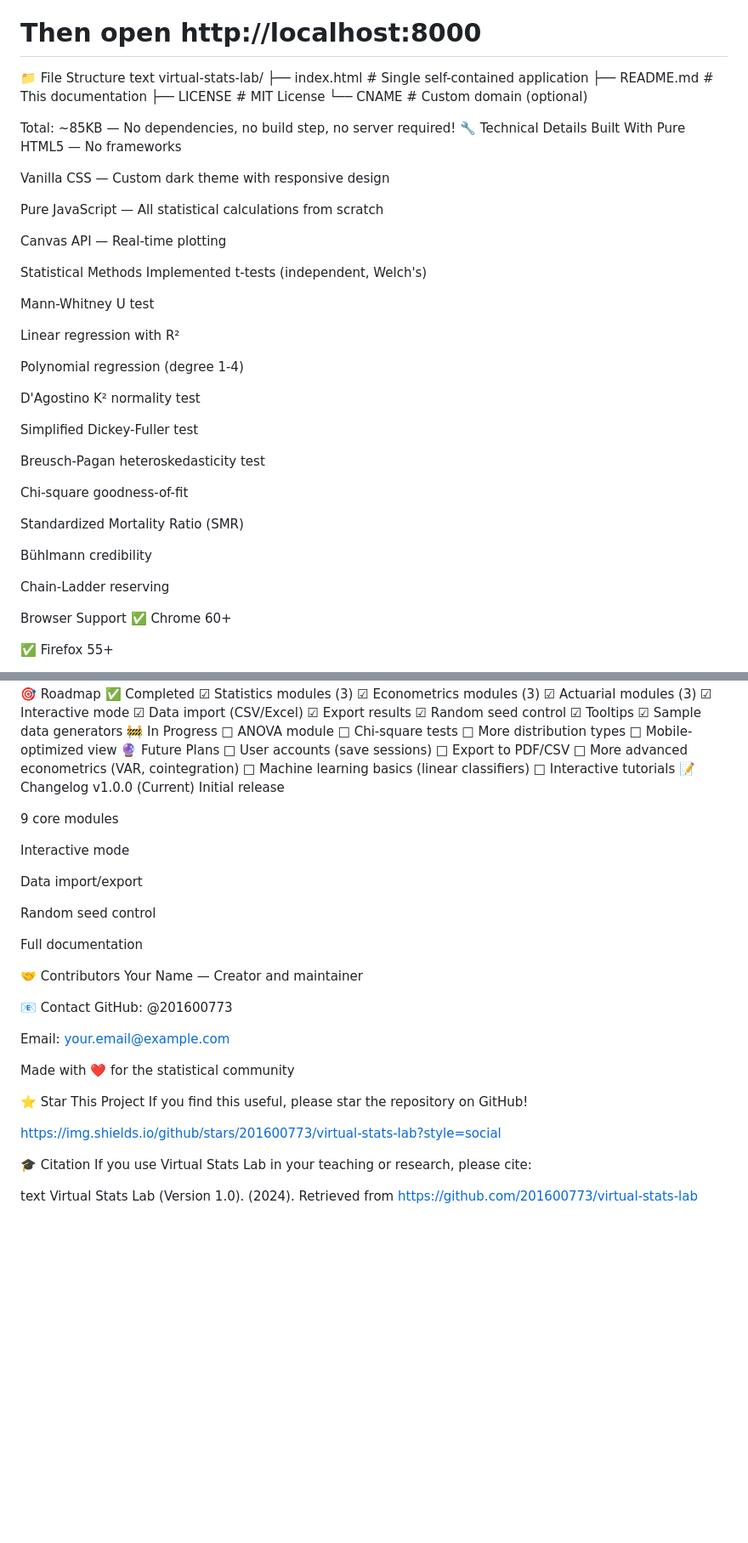
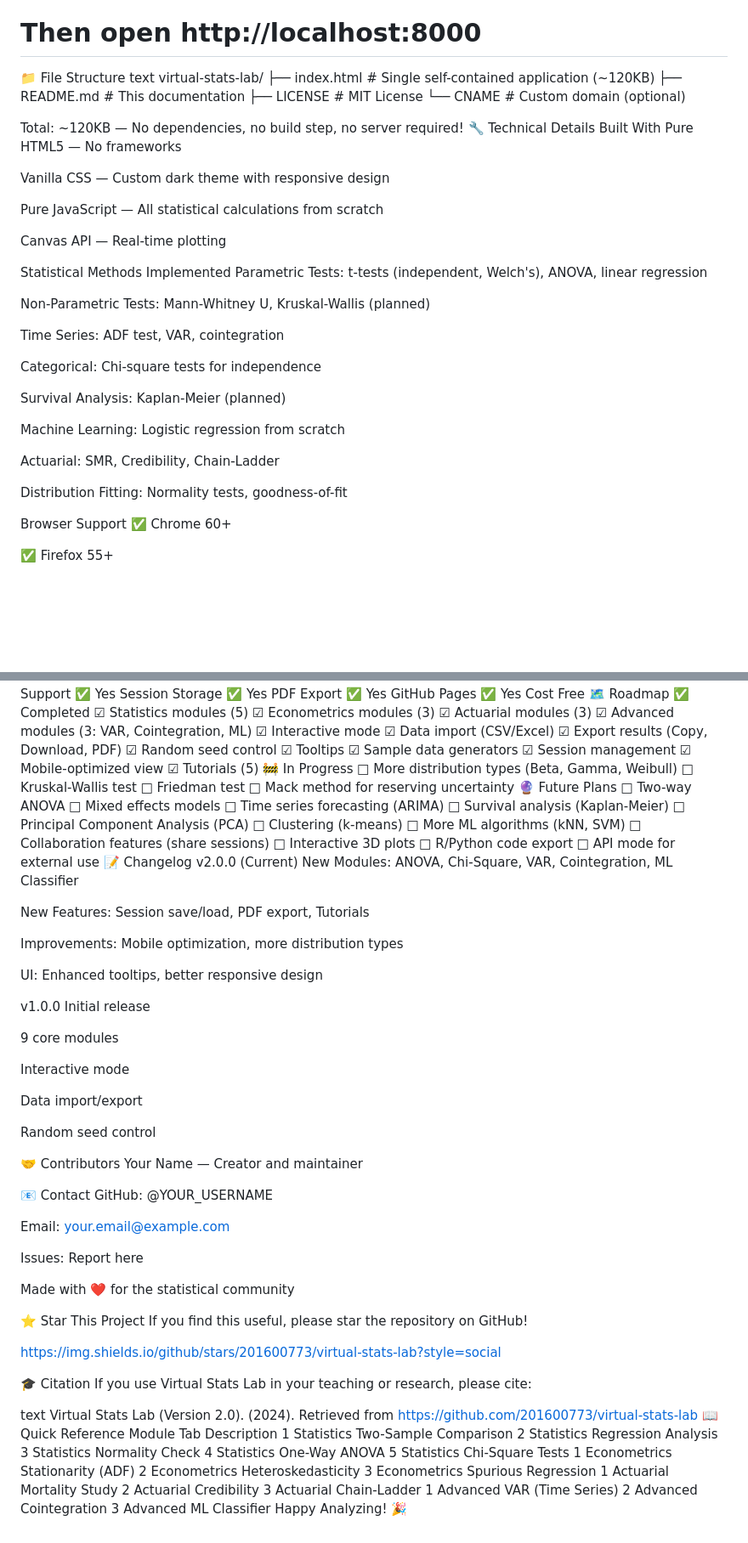
Before and after one commit to 201600773/Virtual_stas_lab, a Markdown page: README.md, 2 parts joined by grey strips. Shown at 85% size. GitHub-like rendering; blank space fills up the shorter version.

```diff
--- a/README.md
+++ b/README.md
@@ -177,12 +230,12 @@ npx serve
 📁 File Structure
 text
 virtual-stats-lab/
-├── index.html          # Single self-contained application
+├── index.html          # Single self-contained application (~120KB)
 ├── README.md           # This documentation
 ├── LICENSE             # MIT License
 └── CNAME               # Custom domain (optional)
 
-Total: ~85KB — No dependencies, no build step, no server required!
+Total: ~120KB — No dependencies, no build step, no server required!
 🔧 Technical Details
 Built With
 Pure HTML5 — No frameworks
@@ -194,27 +247,21 @@ Pure JavaScript — All statistical calculations from scratch
 Canvas API — Real-time plotting
 
 Statistical Methods Implemented
-t-tests (independent, Welch's)
+Parametric Tests: t-tests (independent, Welch's), ANOVA, linear regression
 
-Mann-Whitney U test
+Non-Parametric Tests: Mann-Whitney U, Kruskal-Wallis (planned)
 
-Linear regression with R²
+Time Series: ADF test, VAR, cointegration
 
-Polynomial regression (degree 1-4)
+Categorical: Chi-square tests for independence
 
-D'Agostino K² normality test
+Survival Analysis: Kaplan-Meier (planned)
 
-Simplified Dickey-Fuller test
+Machine Learning: Logistic regression from scratch
 
-Breusch-Pagan heteroskedasticity test
+Actuarial: SMR, Credibility, Chain-Ladder
 
-Chi-square goodness-of-fit
-
-Standardized Mortality Ratio (SMR)
-
-Bühlmann credibility
-
-Chain-Ladder reserving
+Distribution Fitting: Normality tests, goodness-of-fit
 
 Browser Support
 ✅ Chrome 60+
@@ -363,32 +427,53 @@ Number of Tests	10+
 Dependencies	0
 Browser Support	All modern browsers
 Offline Support	✅ Yes
+Session Storage	✅ Yes
+PDF Export	✅ Yes
 GitHub Pages	✅ Yes
 Cost	Free
-🎯 Roadmap
+🗺️ Roadmap
 ✅ Completed
-☑ Statistics modules (3)
+☑ Statistics modules (5)
 ☑ Econometrics modules (3)
 ☑ Actuarial modules (3)
+☑ Advanced modules (3: VAR, Cointegration, ML)
 ☑ Interactive mode
 ☑ Data import (CSV/Excel)
-☑ Export results
+☑ Export results (Copy, Download, PDF)
 ☑ Random seed control
 ☑ Tooltips
 ☑ Sample data generators
+☑ Session management
+☑ Mobile-optimized view
+☑ Tutorials (5)
 🚧 In Progress
-□ ANOVA module
-□ Chi-square tests
-□ More distribution types
-□ Mobile-optimized view
+□ More distribution types (Beta, Gamma, Weibull)
+□ Kruskal-Wallis test
+□ Friedman test
+□ Mack method for reserving uncertainty
 🔮 Future Plans
-□ User accounts (save sessions)
-□ Export to PDF/CSV
-□ More advanced econometrics (VAR, cointegration)
-□ Machine learning basics (linear classifiers)
-□ Interactive tutorials
+□ Two-way ANOVA
+□ Mixed effects models
+□ Time series forecasting (ARIMA)
+□ Survival analysis (Kaplan-Meier)
+□ Principal Component Analysis (PCA)
+□ Clustering (k-means)
+□ More ML algorithms (kNN, SVM)
+□ Collaboration features (share sessions)
+□ Interactive 3D plots
+□ R/Python code export
+□ API mode for external use
 📝 Changelog
-v1.0.0 (Current)
+v2.0.0 (Current)
+New Modules: ANOVA, Chi-Square, VAR, Cointegration, ML Classifier
+
+New Features: Session save/load, PDF export, Tutorials
+
+Improvements: Mobile optimization, more distribution types
+
+UI: Enhanced tooltips, better responsive design
+
+v1.0.0
 Initial release
 
 9 core modules
@@ -399,15 +484,15 @@ Data import/export
 
 Random seed control
 
-Full documentation
-
 🤝 Contributors
 Your Name — Creator and maintainer
 
 📧 Contact
-GitHub: @201600773
+GitHub: @YOUR_USERNAME
 
 Email: your.email@example.com
+
+Issues: Report here
 
 Made with ❤️ for the statistical community
 
@@ -420,5 +505,22 @@ https://img.shields.io/github/stars/201600773/virtual-stats-lab?style=social
 If you use Virtual Stats Lab in your teaching or research, please cite:
 
 text
-Virtual Stats Lab (Version 1.0). (2024).
+Virtual Stats Lab (Version 2.0). (2024).
 Retrieved from https://github.com/201600773/virtual-stats-lab
+📖 Quick Reference
+Module	Tab	Description
+1	Statistics	Two-Sample Comparison
+2	Statistics	Regression Analysis
+3	Statistics	Normality Check
+4	Statistics	One-Way ANOVA
+5	Statistics	Chi-Square Tests
+1	Econometrics	Stationarity (ADF)
+2	Econometrics	Heteroskedasticity
+3	Econometrics	Spurious Regression
+1	Actuarial	Mortality Study
+2	Actuarial	Credibility
+3	Actuarial	Chain-Ladder
+1	Advanced	VAR (Time Series)
+2	Advanced	Cointegration
+3	Advanced	ML Classifier
+Happy Analyzing! 🎉
```
Also changed, not shown: other parts of README.md (+91 -21 lines).
